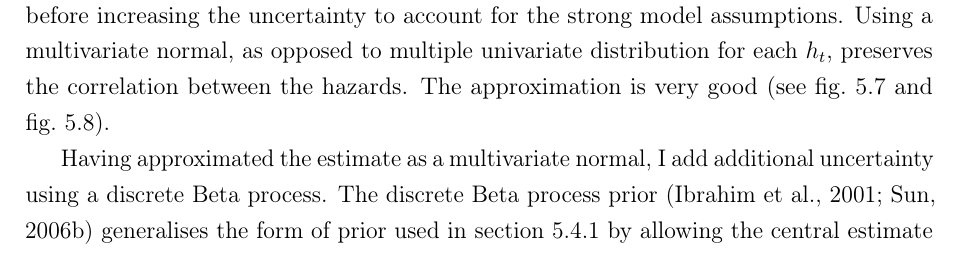
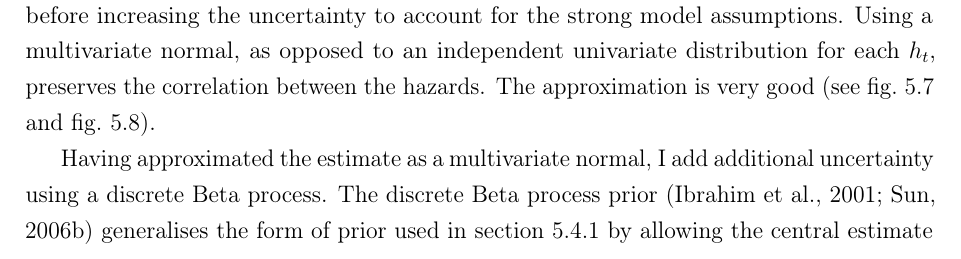
Before and after one commit to joshuablake/thesis, a LaTeX thesis (cis-perfect-testing.tex): part of page 15 of 25, cut so that both start at the same text. Compiled offline with pdfLaTeX.

Commit message:
Christl p.97 comment

```diff
--- a/cis-perfect-testing.tex
+++ b/cis-perfect-testing.tex
@@ -505,7 +505,7 @@ I form the prior to include this prior information into the CIS analysis in two
 
 I first approximate the \cref{E-ATACCC} posterior estimate of the hazard as $\logit{\vec{h}} \dist \MNorm(\vec{\mu}_A, \matr{\Sigma}_A)$ where $\vec{h} = [h_1, \dots, h_{\dmax}]^T$ is the hazard, and $\vec{\mu}_A$ and $\matr{\Sigma}_A$ are the mean and covariance matrix computed from the samples of $\logit{\vec{h}}$ derived using the method of \cref{E-ATACCC:sec:duration}.
 Therefore, $\vec{h}$ represents a sample from the approximation of \cref{E-ATACCC}'s posterior estimate of the hazard before increasing the uncertainty to account for the strong model assumptions.
-Using a multivariate normal, as opposed to multiple univariate distribution for each $h_t$, preserves the correlation between the hazards.
+Using a multivariate normal, as opposed to an independent univariate distribution for each $h_t$, preserves the correlation between the hazards.
 % The logit transformation maps from the $[0, 1]$ interval to the full real line.
 The approximation is very good (see \cref{perf-test:fig:approximate-ATACCC-hazard} and \cref{perf-test:fig:approximate-ATACCC-survival}).
 \begin{figure}
```
